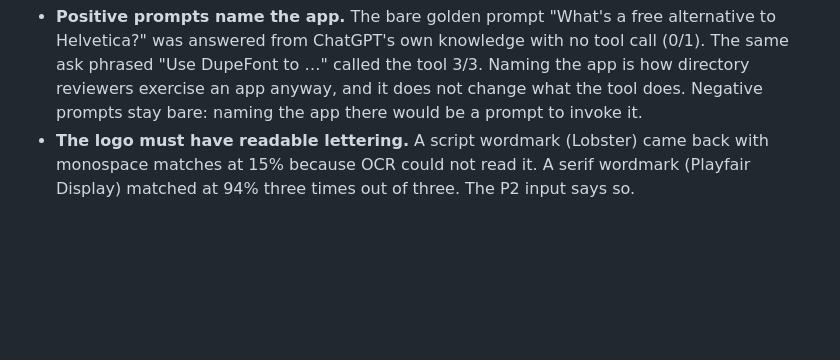
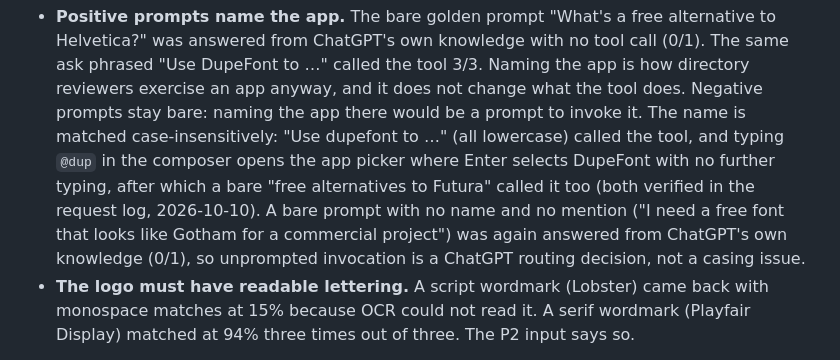
Before and after one commit to hosay/font-simil, a Markdown page: docs/chatgpt-directory-submission.md, the part around the change. Drawn GitHub-style; blank space fills up the shorter version.

Commit message:
docs: app name is case-insensitive in ChatGPT; @-mention picker works; bare prompts still unrouted
Co-Authored-By: Claude Fable 5.1 <noreply@anthropic.com>
Claude-Session: https://claude.ai/code/session_01S8iM87fwMwGAoDR155dsFP

```diff
--- a/docs/chatgpt-directory-submission.md
+++ b/docs/chatgpt-directory-submission.md
@@ -193,7 +193,13 @@ Two things the runs changed:
   Helvetica?" was answered from ChatGPT's own knowledge with no tool call (0/1). The same ask
   phrased "Use DupeFont to …" called the tool 3/3. Naming the app is how directory reviewers
   exercise an app anyway, and it does not change what the tool does. Negative prompts stay
-  bare: naming the app there would be a prompt to invoke it.
+  bare: naming the app there would be a prompt to invoke it. The name is matched
+  case-insensitively: "Use dupefont to …" (all lowercase) called the tool, and typing `@dup`
+  in the composer opens the app picker where Enter selects DupeFont with no further typing,
+  after which a bare "free alternatives to Futura" called it too (both verified in the request
+  log, 2026-10-10). A bare prompt with no name and no mention ("I need a free font that looks
+  like Gotham for a commercial project") was again answered from ChatGPT's own knowledge
+  (0/1), so unprompted invocation is a ChatGPT routing decision, not a casing issue.
 - **The logo must have readable lettering.** A script wordmark (Lobster) came back with
   monospace matches at 15% because OCR could not read it. A serif wordmark (Playfair Display)
   matched at 94% three times out of three. The P2 input says so.
```
